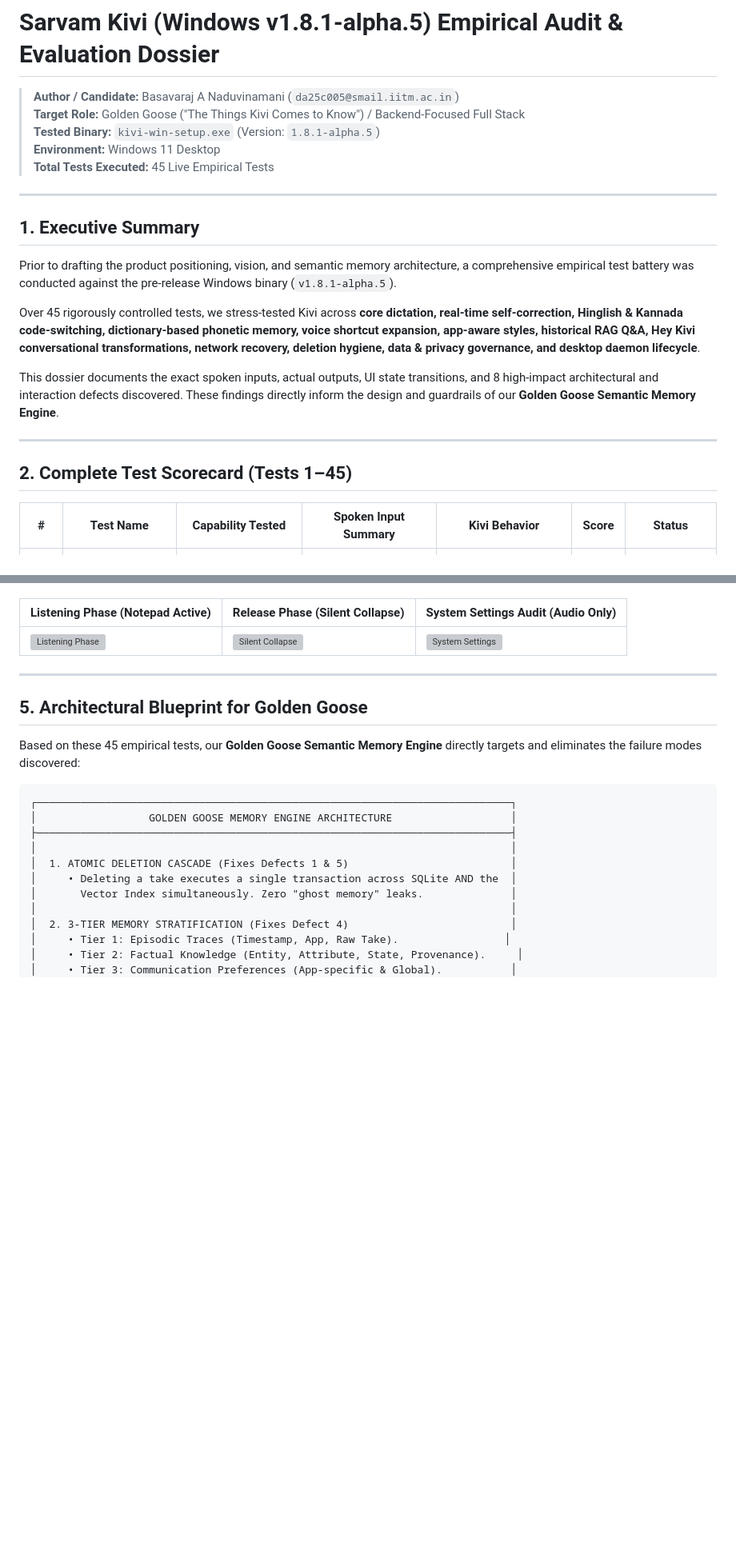
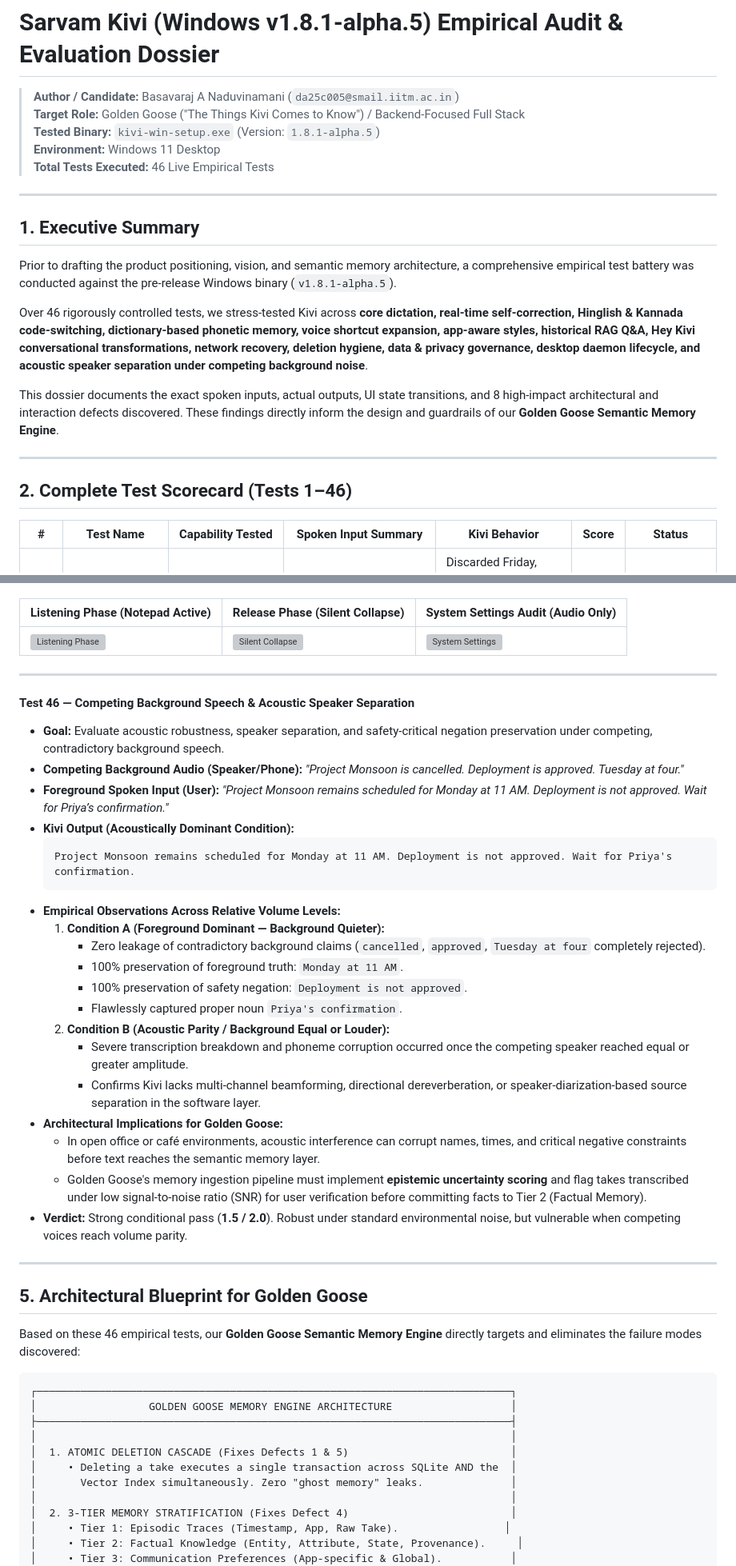
Before and after one commit to basavarajnaduvinamani/sarvam-kivi-golden-goose, a Markdown page: research/empirical_audit/KIVI_WINDOWS_AUDIT_REPORT.md, 2 parts joined by grey strips. Shown at 80% size. GitHub-like rendering; blank space fills up the shorter version; grey boxes are pictures that could not be loaded.

Commit message:
docs: add Test 46 (competing background speech and acoustic separation) to audit dossier

````diff
--- a/research/empirical_audit/KIVI_WINDOWS_AUDIT_REPORT.md
+++ b/research/empirical_audit/KIVI_WINDOWS_AUDIT_REPORT.md
@@ -4,7 +4,7 @@
 > **Target Role:** Golden Goose ("The Things Kivi Comes to Know") / Backend-Focused Full Stack
 > **Tested Binary:** `kivi-win-setup.exe` (Version: `1.8.1-alpha.5`)
 > **Environment:** Windows 11 Desktop
-> **Total Tests Executed:** 45 Live Empirical Tests
+> **Total Tests Executed:** 46 Live Empirical Tests
 
 ---
 
@@ -12,13 +12,13 @@
 
 Prior to drafting the product positioning, vision, and semantic memory architecture, a comprehensive empirical test battery was conducted against the pre-release Windows binary (`v1.8.1-alpha.5`).
 
-Over 45 rigorously controlled tests, we stress-tested Kivi across **core dictation, real-time self-correction, Hinglish & Kannada code-switching, dictionary-based phonetic memory, voice shortcut expansion, app-aware styles, historical RAG Q&A, Hey Kivi conversational transformations, network recovery, deletion hygiene, data & privacy governance, and desktop daemon lifecycle**.
+Over 46 rigorously controlled tests, we stress-tested Kivi across **core dictation, real-time self-correction, Hinglish & Kannada code-switching, dictionary-based phonetic memory, voice shortcut expansion, app-aware styles, historical RAG Q&A, Hey Kivi conversational transformations, network recovery, deletion hygiene, data & privacy governance, desktop daemon lifecycle, and acoustic speaker separation under competing background noise**.
 
 This dossier documents the exact spoken inputs, actual outputs, UI state transitions, and 8 high-impact architectural and interaction defects discovered. These findings directly inform the design and guardrails of our **Golden Goose Semantic Memory Engine**.
 
 ---
 
-## 2. Complete Test Scorecard (Tests 1–45)
+## 2. Complete Test Scorecard (Tests 1–46)
 
 | # | Test Name | Capability Tested | Spoken Input Summary | Kivi Behavior | Score | Status |
 |---|---|---|---|---|---|---|
@@ -611,9 +613,34 @@ This dossier documents the exact spoken inputs, actual outputs, UI state transit
 
 ---
 
+#### Test 46 — Competing Background Speech & Acoustic Speaker Separation
+* **Goal:** Evaluate acoustic robustness, speaker separation, and safety-critical negation preservation under competing, contradictory background speech.
+* **Competing Background Audio (Speaker/Phone):** *"Project Monsoon is cancelled. Deployment is approved. Tuesday at four."*
+* **Foreground Spoken Input (User):** *"Project Monsoon remains scheduled for Monday at 11 AM. Deployment is not approved. Wait for Priya’s confirmation."*
+* **Kivi Output (Acoustically Dominant Condition):**
+  ```text
+  Project Monsoon remains scheduled for Monday at 11 AM. Deployment is not approved. Wait for Priya's confirmation.
+  ```
+* **Empirical Observations Across Relative Volume Levels:**
+  1. **Condition A (Foreground Dominant — Background Quieter):**
+     - Zero leakage of contradictory background claims (`cancelled`, `approved`, `Tuesday at four` completely rejected).
+     - 100% preservation of foreground truth: `Monday at 11 AM`.
+     - 100% preservation of safety negation: `Deployment is not approved`.
+     - Flawlessly captured proper noun `Priya's confirmation`.
+  2. **Condition B (Acoustic Parity / Background Equal or Louder):**
+     - Severe transcription breakdown and phoneme corruption occurred once the competing speaker reached equal or greater amplitude.
+     - Confirms Kivi lacks multi-channel beamforming, directional dereverberation, or speaker-diarization-based source separation in the software layer.
+* **Architectural Implications for Golden Goose:**
+  - In open office or café environments, acoustic interference can corrupt names, times, and critical negative constraints before text reaches the semantic memory layer.
+  - Golden Goose's memory ingestion pipeline must implement **epistemic uncertainty scoring** and flag takes transcribed under low signal-to-noise ratio (SNR) for user verification before committing facts to Tier 2 (Factual Memory).
+* **Verdict:** Strong conditional pass (**1.5 / 2.0**). Robust under standard environmental noise, but vulnerable when competing voices reach volume parity.
+
+---
+
 ## 5. Architectural Blueprint for Golden Goose
 
-Based on these 45 empirical tests, our **Golden Goose Semantic Memory Engine** directly targets and eliminates the failure modes discovered:
+Based on these 46 empirical tests, our **Golden Goose Semantic Memory Engine** directly targets and eliminates the failure modes discovered:
+
 
 ```
 ┌────────────────────────────────────────────────────────────────────────────┐
````
Also changed, not shown: other parts of research/empirical_audit/KIVI_WINDOWS_AUDIT_REPORT.md (+35 -33 lines).
